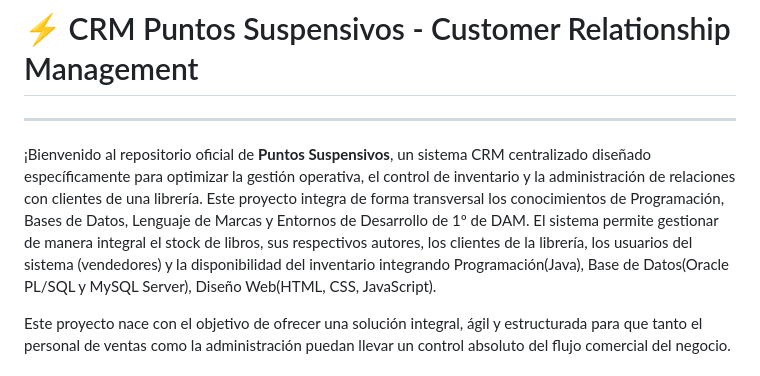
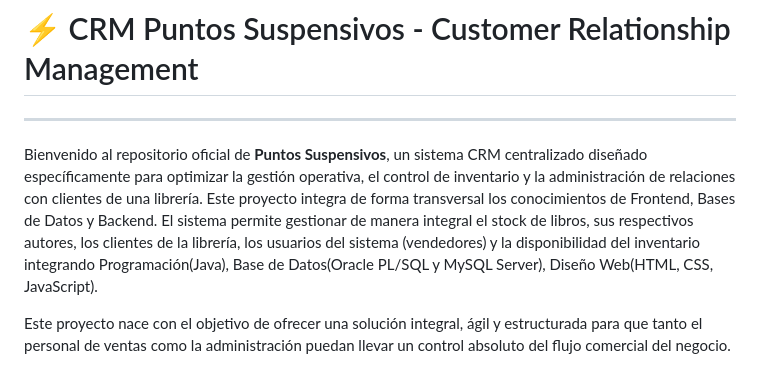
Before and after one commit to Reckles1010/PuntosSuspensivos, a Markdown page: README.md, the part around the change. GitHub-like rendering.

```diff
--- a/README.md
+++ b/README.md
@@ -2,7 +2,7 @@
 
 ---
 
-¡Bienvenido al repositorio oficial de **Puntos Suspensivos**, un sistema CRM centralizado diseñado específicamente para optimizar la gestión operativa, el control de inventario y la administración de relaciones con clientes de una librería. Este proyecto integra de forma transversal los conocimientos de Programación, Bases de Datos, Lenguaje de Marcas y Entornos de Desarrollo de 1º de DAM.  El sistema permite gestionar de manera integral el stock de libros, sus respectivos autores, los clientes de la librería, los usuarios del sistema (vendedores) y la disponibilidad del inventario integrando Programación(Java), Base de Datos(Oracle PL/SQL y MySQL Server), Diseño Web(HTML, CSS, JavaScript).
+Bienvenido al repositorio oficial de **Puntos Suspensivos**, un sistema CRM centralizado diseñado específicamente para optimizar la gestión operativa, el control de inventario y la administración de relaciones con clientes de una librería. Este proyecto integra de forma transversal los conocimientos de Frontend, Bases de Datos y Backend.  El sistema permite gestionar de manera integral el stock de libros, sus respectivos autores, los clientes de la librería, los usuarios del sistema (vendedores) y la disponibilidad del inventario integrando Programación(Java), Base de Datos(Oracle PL/SQL y MySQL Server), Diseño Web(HTML, CSS, JavaScript).
 
 Este proyecto nace con el objetivo de ofrecer una solución integral, ágil y estructurada para que tanto el personal de ventas como la administración puedan llevar un control absoluto del flujo comercial del negocio.
 
```
